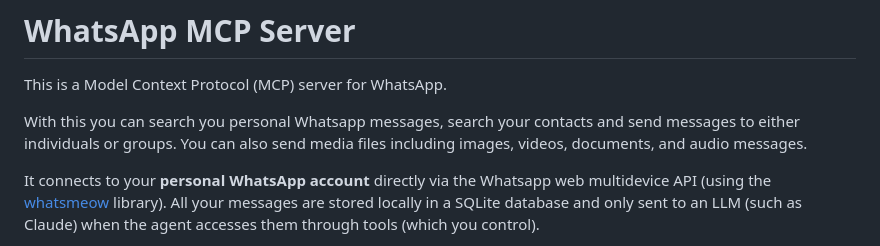
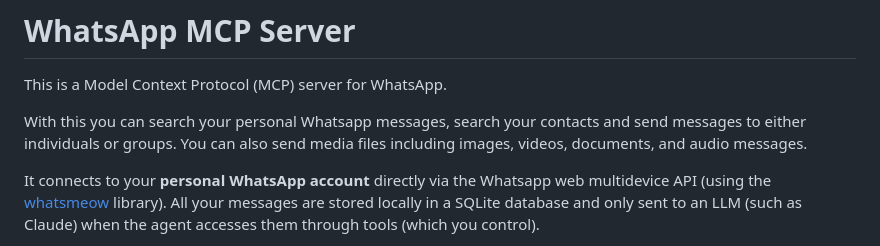
Before and after one commit to patildhruv/wactl, a Markdown page: README.md, the part around the change. Drawn GitHub-style.

Commit message:
Fix typo in README.md

```diff
--- a/README.md
+++ b/README.md
@@ -2,7 +2,7 @@
 
 This is a Model Context Protocol (MCP) server for WhatsApp.
 
-With this you can search you personal Whatsapp messages, search your contacts and send messages to either individuals or groups. You can also send media files including images, videos, documents, and audio messages.
+With this you can search your personal Whatsapp messages, search your contacts and send messages to either individuals or groups. You can also send media files including images, videos, documents, and audio messages.
 
 It connects to your **personal WhatsApp account** directly via the Whatsapp web multidevice API (using the [whatsmeow](https://github.com/tulir/whatsmeow) library). All your messages are stored locally in a SQLite database and only sent to an LLM (such as Claude) when the agent accesses them through tools (which you control).
 
```
